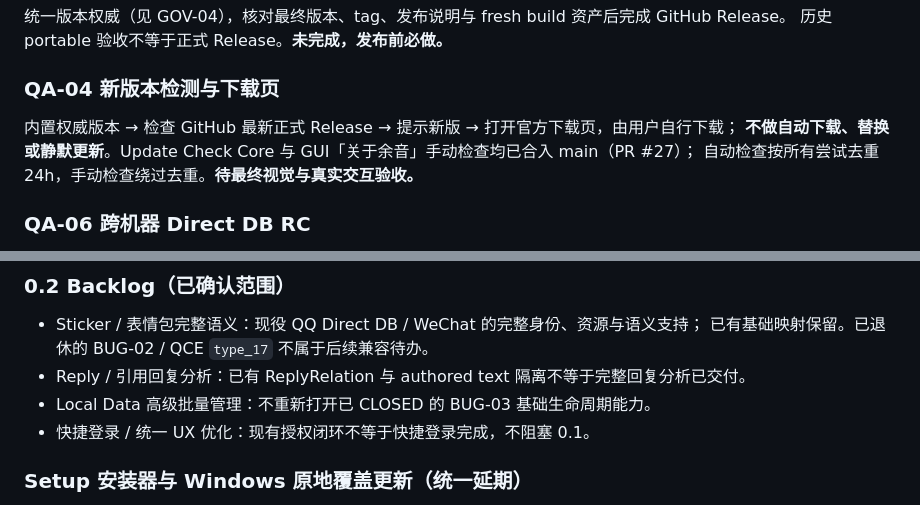
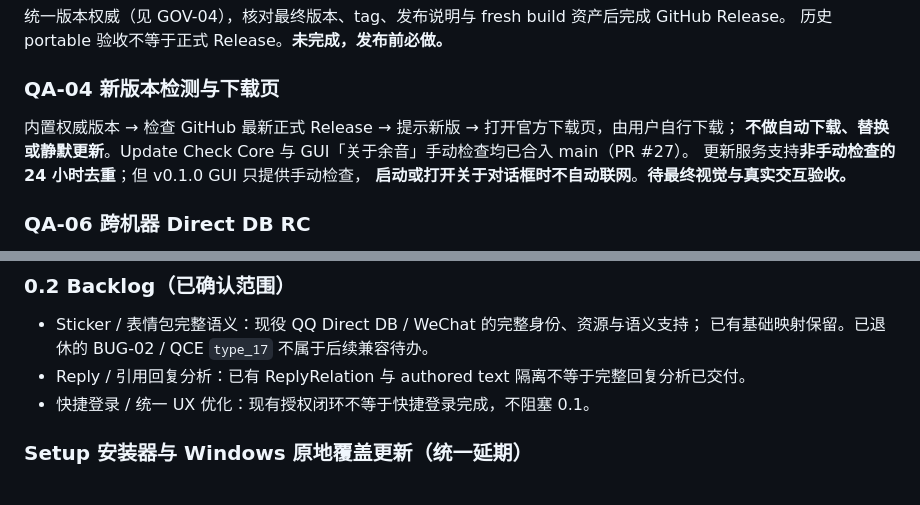
Before and after one commit to lingmeng-658/echo-chat-analyzer, a Markdown page: docs/HARDENING.md, 2 parts joined by grey strips. Drawn GitHub-style.

Commit message:
docs: correct QA-04 update-check wording and drop completed Local Data backlog item

```diff
--- a/docs/HARDENING.md
+++ b/docs/HARDENING.md
@@ -104,8 +104,9 @@ Echo 已过「先证明有没有人愿意用」的阶段。当前目标是修复
 ### QA-04 新版本检测与下载页
 
 内置权威版本 → 检查 GitHub 最新正式 Release → 提示新版 → 打开官方下载页，由用户自行下载；
-**不做自动下载、替换或静默更新**。Update Check Core 与 GUI「关于余音」手动检查均已合入 main（PR #27）；
-自动检查按所有尝试去重 24h，手动检查绕过去重。**待最终视觉与真实交互验收。**
+**不做自动下载、替换或静默更新**。Update Check Core 与 GUI「关于余音」手动检查均已合入 main（PR #27）。
+更新服务支持**非手动检查的 24 小时去重**；但 v0.1.0 GUI 只提供手动检查，
+**启动或打开关于对话框时不自动联网**。**待最终视觉与真实交互验收。**
 
 ### QA-06 跨机器 Direct DB RC
 
@@ -132,7 +133,6 @@ Feature Freeze → Bugfix Only → Final Build → Release
 - Sticker / 表情包完整语义：现役 QQ Direct DB / WeChat 的完整身份、资源与语义支持；
   已有基础映射保留。已退休的 BUG-02 / QCE `type_17` 不属于后续兼容待办。
 - Reply / 引用回复分析：已有 ReplyRelation 与 authored text 隔离不等于完整回复分析已交付。
-- Local Data 高级批量管理：不重新打开已 CLOSED 的 BUG-03 基础生命周期能力。
 - 快捷登录 / 统一 UX 优化：现有授权闭环不等于快捷登录完成，不阻塞 0.1。
 
 ### Setup 安装器与 Windows 原地覆盖更新（统一延期）
```
